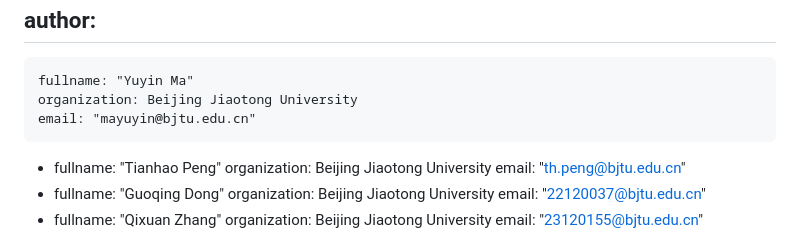
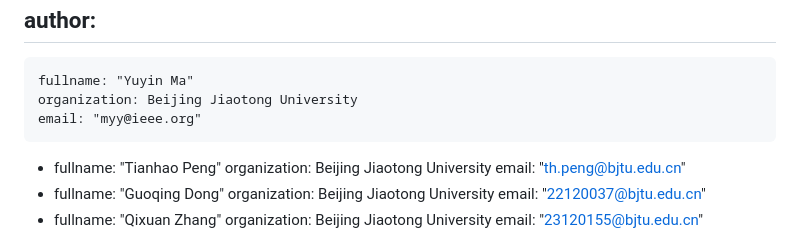
Before and after one commit to RyzenMe/NGID, a Markdown page: draft-ma-cats-ngid.md, the part around the change. Drawn GitHub-style.

```diff
--- a/draft-ma-cats-ngid.md
+++ b/draft-ma-cats-ngid.md
@@ -19,7 +19,7 @@ author:
  -
     fullname: "Yuyin Ma"
     organization: Beijing Jiaotong University
-    email: "mayuyin@bjtu.edu.cn"
+    email: "myy@ieee.org"
  -
     fullname: "Tianhao Peng"
     organization: Beijing Jiaotong University
```
